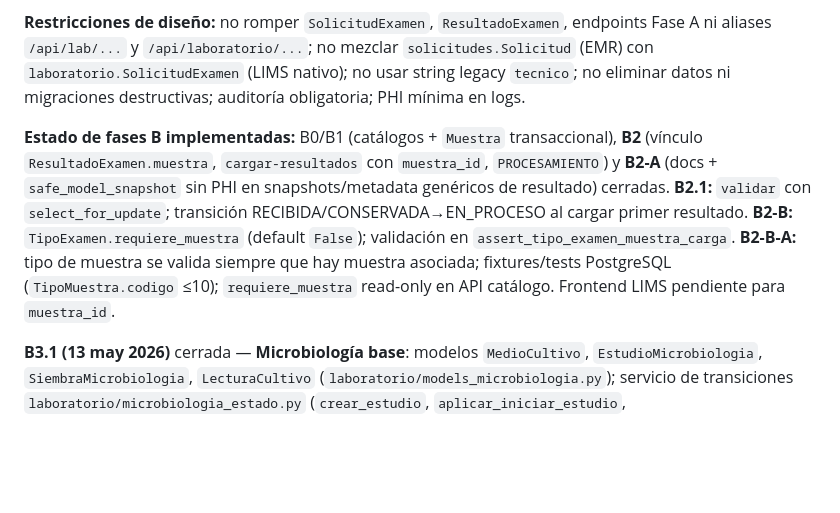
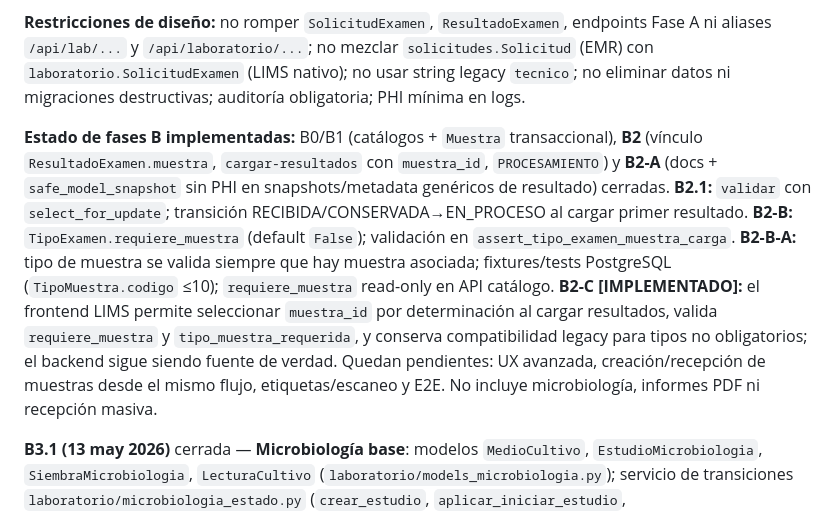
Before and after one commit to diegoba73/emr, a Markdown page: docs_synesis/DOC_BLUEPRINT_LIMS_FASE_B.md, the part around the change. Drawn GitHub-style; blank space fills up the shorter version.

Commit message:
Alinear blueprint LIMS con frontend de muestras
Co-authored-by: Cursor <cursoragent@cursor.com>

```diff
--- a/docs_synesis/DOC_BLUEPRINT_LIMS_FASE_B.md
+++ b/docs_synesis/DOC_BLUEPRINT_LIMS_FASE_B.md
@@ -7,7 +7,7 @@
 
 **Restricciones de diseño:** no romper `SolicitudExamen`, `ResultadoExamen`, endpoints Fase A ni aliases `/api/lab/...` y `/api/laboratorio/...`; no mezclar `solicitudes.Solicitud` (EMR) con `laboratorio.SolicitudExamen` (LIMS nativo); no usar string legacy `tecnico`; no eliminar datos ni migraciones destructivas; auditoría obligatoria; PHI mínima en logs.
 
-**Estado de fases B implementadas:** B0/B1 (catálogos + `Muestra` transaccional), **B2** (vínculo `ResultadoExamen.muestra`, `cargar-resultados` con `muestra_id`, `PROCESAMIENTO`) y **B2-A** (docs + `safe_model_snapshot` sin PHI en snapshots/metadata genéricos de resultado) cerradas. **B2.1:** `validar` con `select_for_update`; transición RECIBIDA/CONSERVADA→EN_PROCESO al cargar primer resultado. **B2-B:** `TipoExamen.requiere_muestra` (default `False`); validación en `assert_tipo_examen_muestra_carga`. **B2-B-A:** tipo de muestra se valida siempre que hay muestra asociada; fixtures/tests PostgreSQL (`TipoMuestra.codigo` ≤10); `requiere_muestra` read-only en API catálogo. Frontend LIMS pendiente para `muestra_id`.
+**Estado de fases B implementadas:** B0/B1 (catálogos + `Muestra` transaccional), **B2** (vínculo `ResultadoExamen.muestra`, `cargar-resultados` con `muestra_id`, `PROCESAMIENTO`) y **B2-A** (docs + `safe_model_snapshot` sin PHI en snapshots/metadata genéricos de resultado) cerradas. **B2.1:** `validar` con `select_for_update`; transición RECIBIDA/CONSERVADA→EN_PROCESO al cargar primer resultado. **B2-B:** `TipoExamen.requiere_muestra` (default `False`); validación en `assert_tipo_examen_muestra_carga`. **B2-B-A:** tipo de muestra se valida siempre que hay muestra asociada; fixtures/tests PostgreSQL (`TipoMuestra.codigo` ≤10); `requiere_muestra` read-only en API catálogo. **B2-C [IMPLEMENTADO]:** el frontend LIMS permite seleccionar `muestra_id` por determinación al cargar resultados, valida `requiere_muestra` y `tipo_muestra_requerida`, y conserva compatibilidad legacy para tipos no obligatorios; el backend sigue siendo fuente de verdad. Quedan pendientes: UX avanzada, creación/recepción de muestras desde el mismo flujo, etiquetas/escaneo y E2E. No incluye microbiología, informes PDF ni recepción masiva.
 
 **B3.1 (13 may 2026)** cerrada — **Microbiología base**: modelos `MedioCultivo`, `EstudioMicrobiologia`, `SiembraMicrobiologia`, `LecturaCultivo` (`laboratorio/models_microbiologia.py`); servicio de transiciones `laboratorio/microbiologia_estado.py` (`crear_estudio`, `aplicar_iniciar_estudio`, `aplicar_cancelar_estudio`, `crear_siembra`, `crear_lectura` con transiciones automáticas `auto_sembrado` y `auto_lectura_preliminar`); serializers/ViewSets dedicados; permisos `LimsMicrobiologiaCatalogPermission` y `LimsMicrobiologiaPermission`; endpoints `/api/lab/microbiologia/medios|estudios|siembras|lecturas/` con aliases `/api/laboratorio/...`; migración aditiva `0005_lims_b3_1_microbiologia_base`. **Estados cableados** del estudio: `PENDIENTE`, `RECIBIDO`, `SEMBRADO`, `LECTURA_PRELIMINAR`, `CANCELADO`. Estados de blueprint **no incluidos** en B3.1 para evitar choices sin acción: `INCUBANDO`, `IDENTIFICACION`, `ANTIBIOGRAMA`, `LISTO_PARA_VALIDAR`, `VALIDADO`, `INFORMADO` (postergados a B3.2/B3.3/B3.4). Microbiología nunca se serializa en `ResultadoExamen.valor_obtenido`.
 
```
